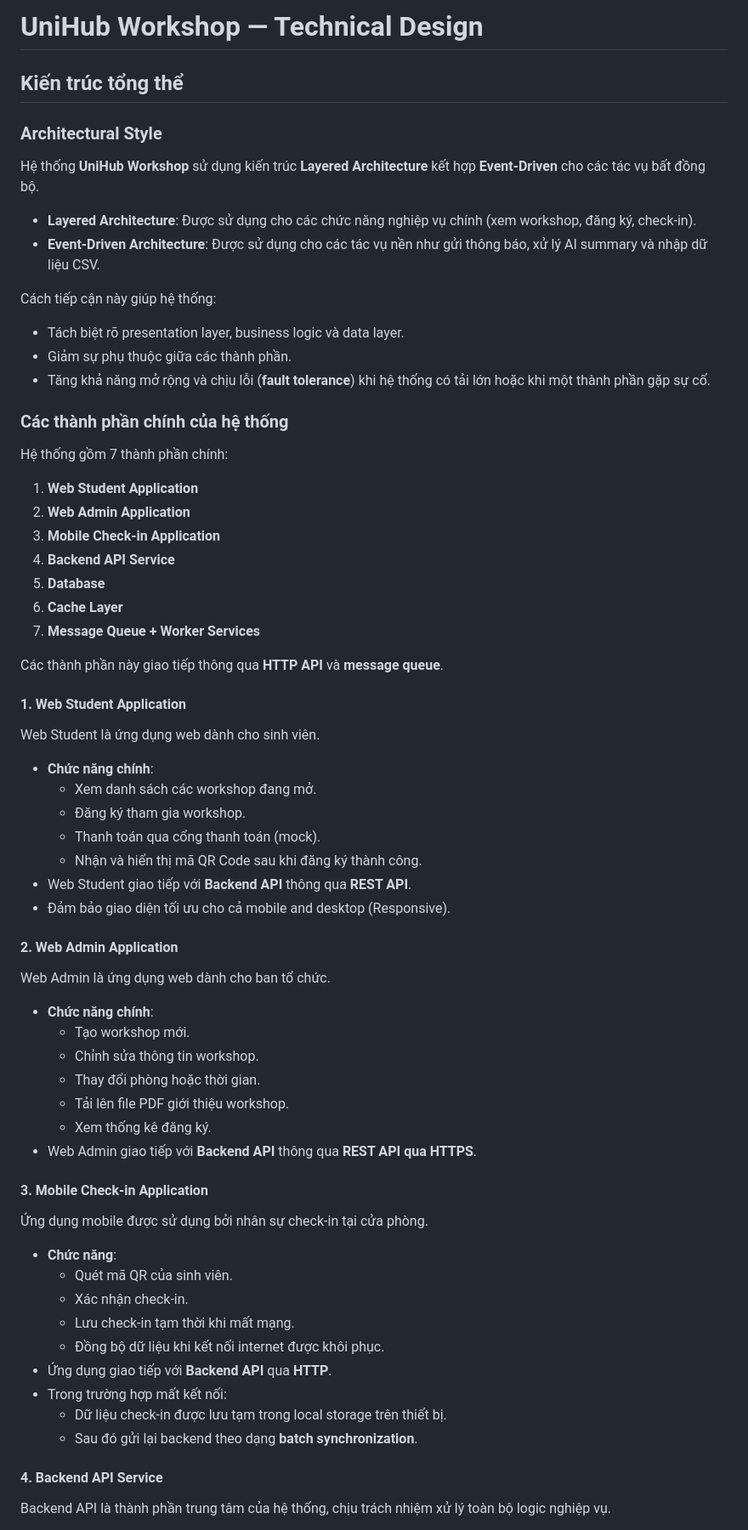
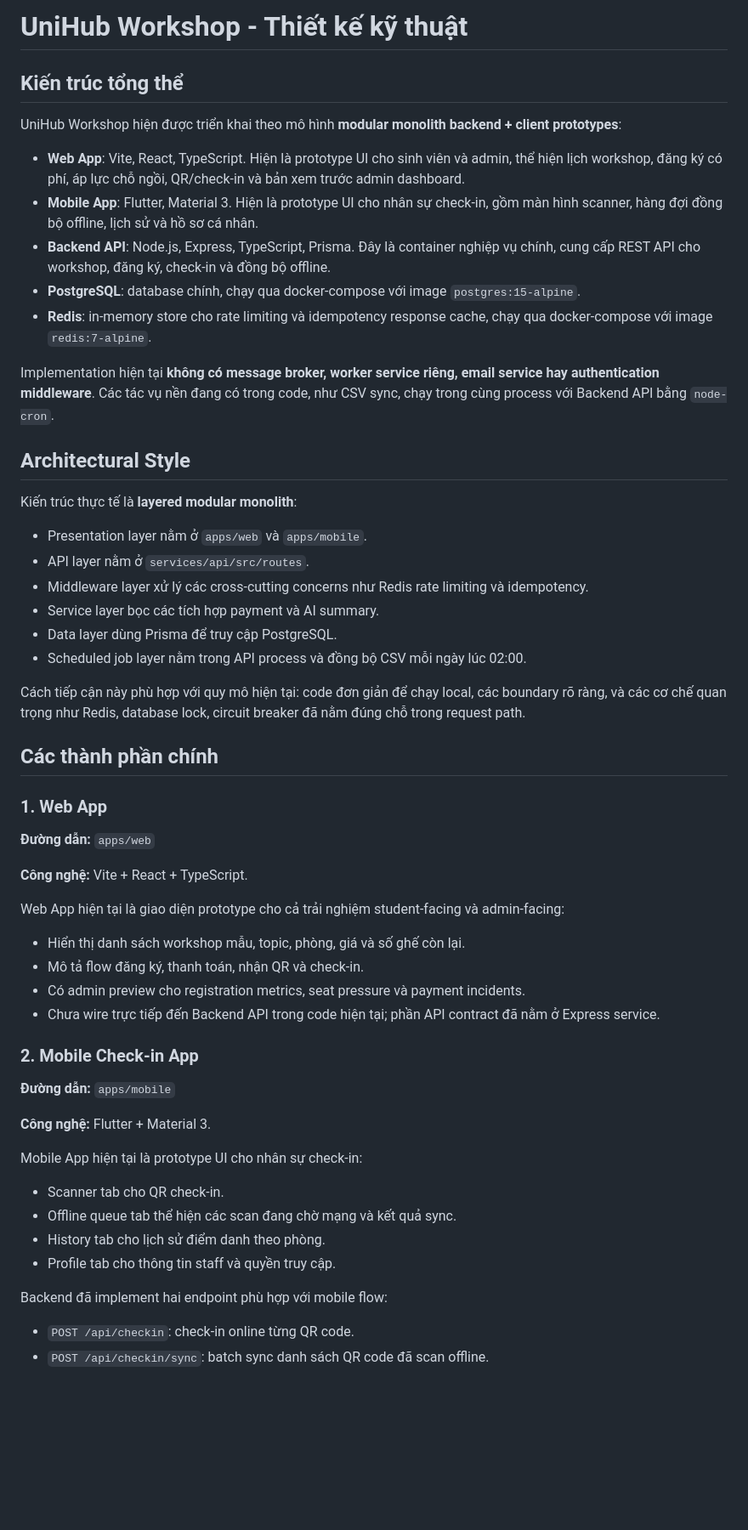
Before and after one commit to Nghi-creator/software-design-2, a Markdown page: blueprint/design.md, the part around one of its changes. Shown at 85% size. Drawn GitHub-style; blank space fills up the shorter version.

```diff
--- a/blueprint/design.md
+++ b/blueprint/design.md
@@ -1,73 +1,60 @@
-# UniHub Workshop — Technical Design
+# UniHub Workshop - Thiết kế kỹ thuật
 
 ## Kiến trúc tổng thể
 
-### Architectural Style
+UniHub Workshop hiện được triển khai theo mô hình **modular monolith backend + client prototypes**:
 
-Hệ thống **UniHub Workshop** sử dụng kiến trúc **Layered Architecture** kết hợp **Event-Driven** cho các tác vụ bất đồng bộ.
+- **Web App**: Vite, React, TypeScript. Hiện là prototype UI cho sinh viên và admin, thể hiện lịch workshop, đăng ký có phí, áp lực chỗ ngồi, QR/check-in và bản xem trước admin dashboard.
+- **Mobile App**: Flutter, Material 3. Hiện là prototype UI cho nhân sự check-in, gồm màn hình scanner, hàng đợi đồng bộ offline, lịch sử và hồ sơ cá nhân.
+- **Backend API**: Node.js, Express, TypeScript, Prisma. Đây là container nghiệp vụ chính, cung cấp REST API cho workshop, đăng ký, check-in và đồng bộ offline.
+- **PostgreSQL**: database chính, chạy qua docker-compose với image `postgres:15-alpine`.
+- **Redis**: in-memory store cho rate limiting và idempotency response cache, chạy qua docker-compose với image `redis:7-alpine`.
 
-- **Layered Architecture**: Được sử dụng cho các chức năng nghiệp vụ chính (xem workshop, đăng ký, check-in).
-- **Event-Driven Architecture**: Được sử dụng cho các tác vụ nền như gửi thông báo, xử lý AI summary và nhập dữ liệu CSV.
+Implementation hiện tại **không có message broker, worker service riêng, email service hay authentication middleware**. Các tác vụ nền đang có trong code, như CSV sync, chạy trong cùng process với Backend API bằng `node-cron`.
 
-Cách tiếp cận này giúp hệ thống:
+## Architectural Style
 
-- Tách biệt rõ presentation layer, business logic và data layer.
-- Giảm sự phụ thuộc giữa các thành phần.
-- Tăng khả năng mở rộng và chịu lỗi (**fault tolerance**) khi hệ thống có tải lớn hoặc khi một thành phần gặp sự cố.
+Kiến trúc thực tế là **layered modular monolith**:
 
-### Các thành phần chính của hệ thống
+- Presentation layer nằm ở `apps/web` và `apps/mobile`.
+- API layer nằm ở `services/api/src/routes`.
+- Middleware layer xử lý các cross-cutting concerns như Redis rate limiting và idempotency.
+- Service layer bọc các tích hợp payment và AI summary.
+- Data layer dùng Prisma để truy cập PostgreSQL.
+- Scheduled job layer nằm trong API process và đồng bộ CSV mỗi ngày lúc 02:00.
 
-Hệ thống gồm 7 thành phần chính:
+Cách tiếp cận này phù hợp với quy mô hiện tại: code đơn giản để chạy local, các boundary rõ ràng, và các cơ chế quan trọng như Redis, database lock, circuit breaker đã nằm đúng chỗ trong request path.
 
-1.  **Web Student Application**
-2.  **Web Admin Application**
-3.  **Mobile Check-in Application**
-4.  **Backend API Service**
-5.  **Database**
-6.  **Cache Layer**
-7.  **Message Queue + Worker Services**
+## Các thành phần chính
 
-Các thành phần này giao tiếp thông qua **HTTP API** và **message queue**.
+### 1. Web App
 
-#### 1. Web Student Application
+**Đường dẫn:** `apps/web`
 
-Web Student là ứng dụng web dành cho sinh viên.
+**Công nghệ:** Vite + React + TypeScript.
 
-- **Chức năng chính**:
-  - Xem danh sách các workshop đang mở.
-  - Đăng ký tham gia workshop.
-  - Thanh toán qua cổng thanh toán (mock).
-  - Nhận và hiển thị mã QR Code sau khi đăng ký thành công.
-- Web Student giao tiếp với **Backend API** thông qua **REST API**.
-- Đảm bảo giao diện tối ưu cho cả mobile and desktop (Responsive).
+Web App hiện tại là giao diện prototype cho cả trải nghiệm student-facing và admin-facing:
 
-#### 2. Web Admin Application
+- Hiển thị danh sách workshop mẫu, topic, phòng, giá và số ghế còn lại.
+- Mô tả flow đăng ký, thanh toán, nhận QR và check-in.
+- Có admin preview cho registration metrics, seat pressure và payment incidents.
+- Chưa wire trực tiếp đến Backend API trong code hiện tại; phần API contract đã nằm ở Express service.
 
-Web Admin là ứng dụng web dành cho ban tổ chức.
+### 2. Mobile Check-in App
 
-- **Chức năng chính**:
-  - Tạo workshop mới.
-  - Chỉnh sửa thông tin workshop.
-  - Thay đổi phòng hoặc thời gian.
-  - Tải lên file PDF giới thiệu workshop.
-  - Xem thống kê đăng ký.
-- Web Admin giao tiếp với **Backend API** thông qua **REST API qua HTTPS**.
+**Đường dẫn:** `apps/mobile`
 
-#### 3. Mobile Check-in Application
+**Công nghệ:** Flutter + Material 3.
 
-Ứng dụng mobile được sử dụng bởi nhân sự check-in tại cửa phòng.
+Mobile App hiện tại là prototype UI cho nhân sự check-in:
 
-- **Chức năng**:
-  - Quét mã QR của sinh viên.
-  - Xác nhận check-in.
-  - Lưu check-in tạm thời khi mất mạng.
-  - Đồng bộ dữ liệu khi kết nối internet được khôi phục.
-- Ứng dụng giao tiếp với **Backend API** qua **HTTP**.
-- Trong trường hợp mất kết nối:
-  - Dữ liệu check-in được lưu tạm trong local storage trên thiết bị.
-  - Sau đó gửi lại backend theo dạng **batch synchronization**.
+- Scanner tab cho QR check-in.
+- Offline queue tab thể hiện các scan đang chờ mạng và kết quả sync.
+- History tab cho lịch sử điểm danh theo phòng.
+- Profile tab cho thông tin staff và quyền truy cập.
 
-#### 4. Backend API Service
+Backend đã implement hai endpoint phù hợp với mobile flow:
 
-Backend API là thành phần trung tâm của hệ thống, chịu trách nhiệm xử lý toàn bộ logic nghiệp vụ.
+- `POST /api/checkin`: check-in online từng QR code.
+- `POST /api/checkin/sync`: batch sync danh sách QR code đã scan offline.
 
```
Also changed, not shown: other parts of blueprint/design.md (+173 -185 lines).
